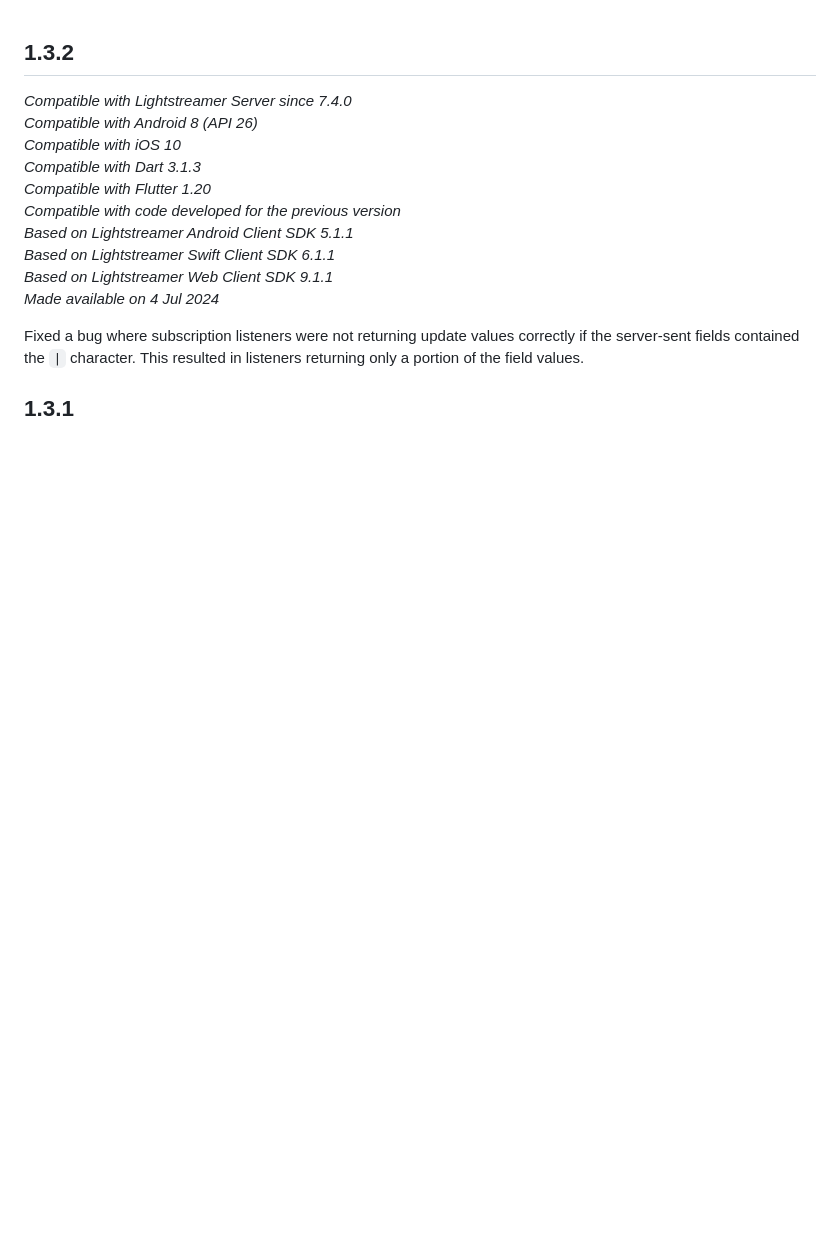
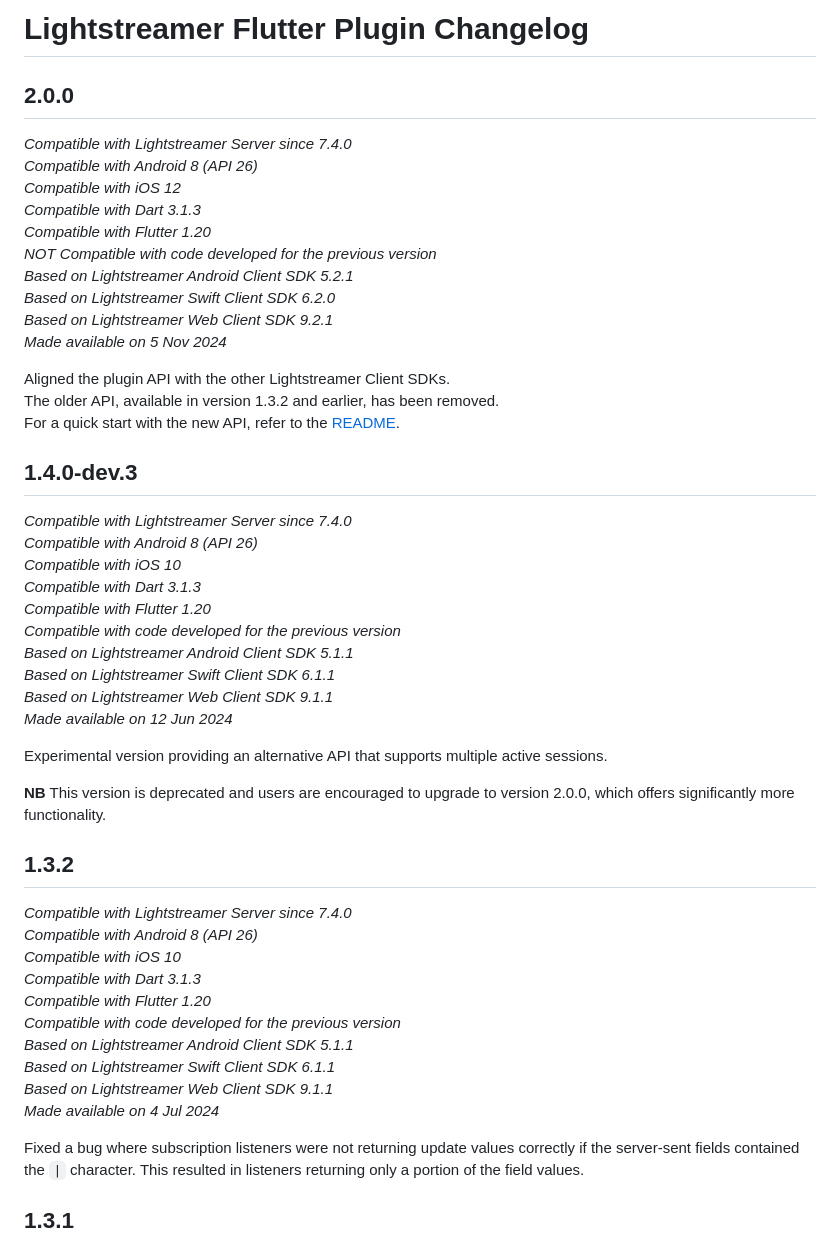
Before and after one commit to Lightstreamer/lightstreamer_flutter_client, a Markdown page: CHANGELOG.md, the part around the change. GitHub-like rendering; blank space fills up the shorter version.

Commit message:
update changelog

```diff
--- a/CHANGELOG.md
+++ b/CHANGELOG.md
@@ -1,3 +1,39 @@
+# Lightstreamer Flutter Plugin Changelog
+
+## 2.0.0
+*Compatible with Lightstreamer Server since 7.4.0*<br/>
+*Compatible with Android 8 (API 26)*<br/>
+*Compatible with iOS 12*<br/>
+*Compatible with Dart 3.1.3*<br/>
+*Compatible with Flutter 1.20*<br/>
+*NOT Compatible with code developed for the previous version*<br/>
+*Based on Lightstreamer Android Client SDK 5.2.1*<br/>
+*Based on Lightstreamer Swift Client SDK 6.2.0*<br/>
+*Based on Lightstreamer Web Client SDK 9.2.1*<br/>
+*Made available on 5 Nov 2024*
+
+Aligned the plugin API with the other Lightstreamer Client SDKs.\
+The older API, available in version 1.3.2 and earlier, has been removed.\
+For a quick start with the new API, refer to the [README](https://github.com/Lightstreamer/lightstreamer_flutter_client/blob/2.0.0/README.md).
+
+
+## 1.4.0-dev.3
+*Compatible with Lightstreamer Server since 7.4.0*<br/>
+*Compatible with Android 8 (API 26)*<br/>
+*Compatible with iOS 10*<br/>
+*Compatible with Dart 3.1.3*<br/>
+*Compatible with Flutter 1.20*<br/>
+*Compatible with code developed for the previous version*<br/>
+*Based on Lightstreamer Android Client SDK 5.1.1*<br/>
+*Based on Lightstreamer Swift Client SDK 6.1.1*<br/>
+*Based on Lightstreamer Web Client SDK 9.1.1*<br/>
+*Made available on 12 Jun 2024*
+
+Experimental version providing an alternative API that supports multiple active sessions.
+
+**NB** This version is deprecated and users are encouraged to upgrade to version 2.0.0, which offers significantly more functionality.
+
+
 ## 1.3.2
 *Compatible with Lightstreamer Server since 7.4.0*<br/>
 *Compatible with Android 8 (API 26)*<br/>
```
